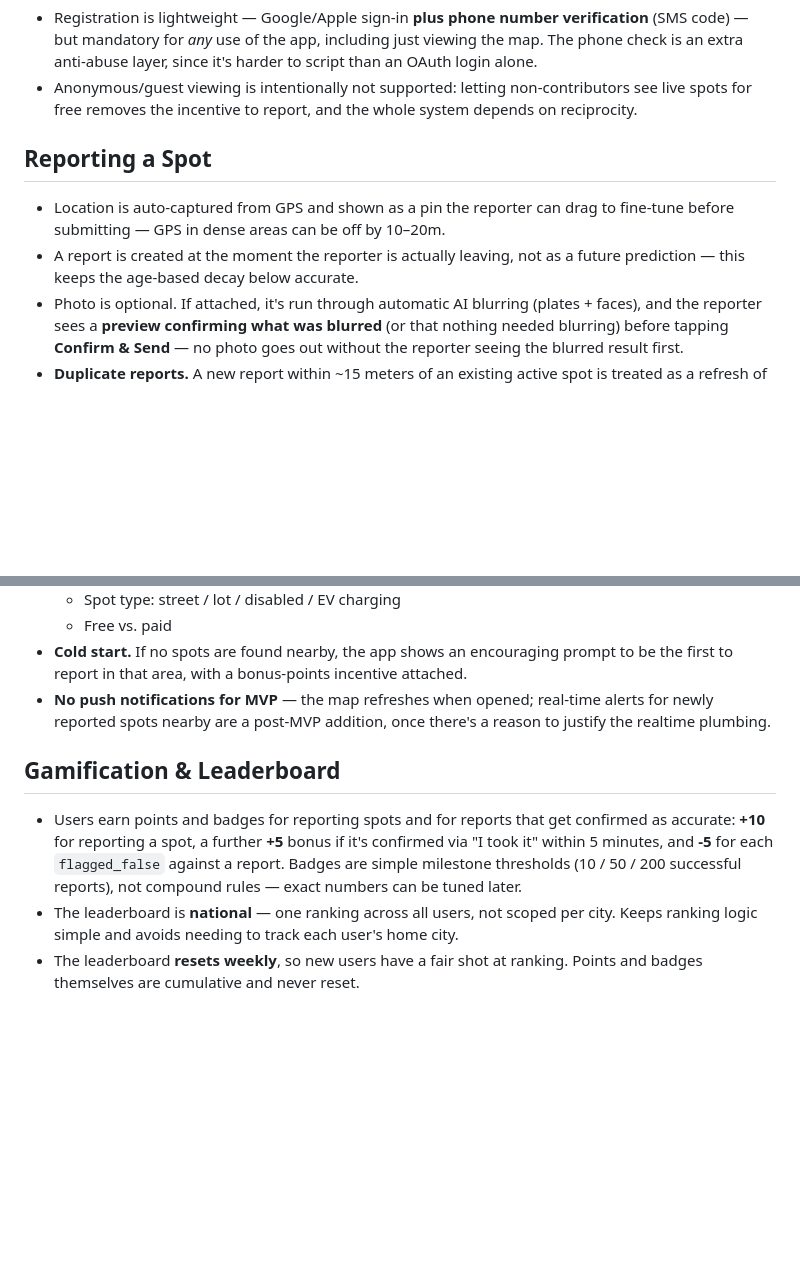
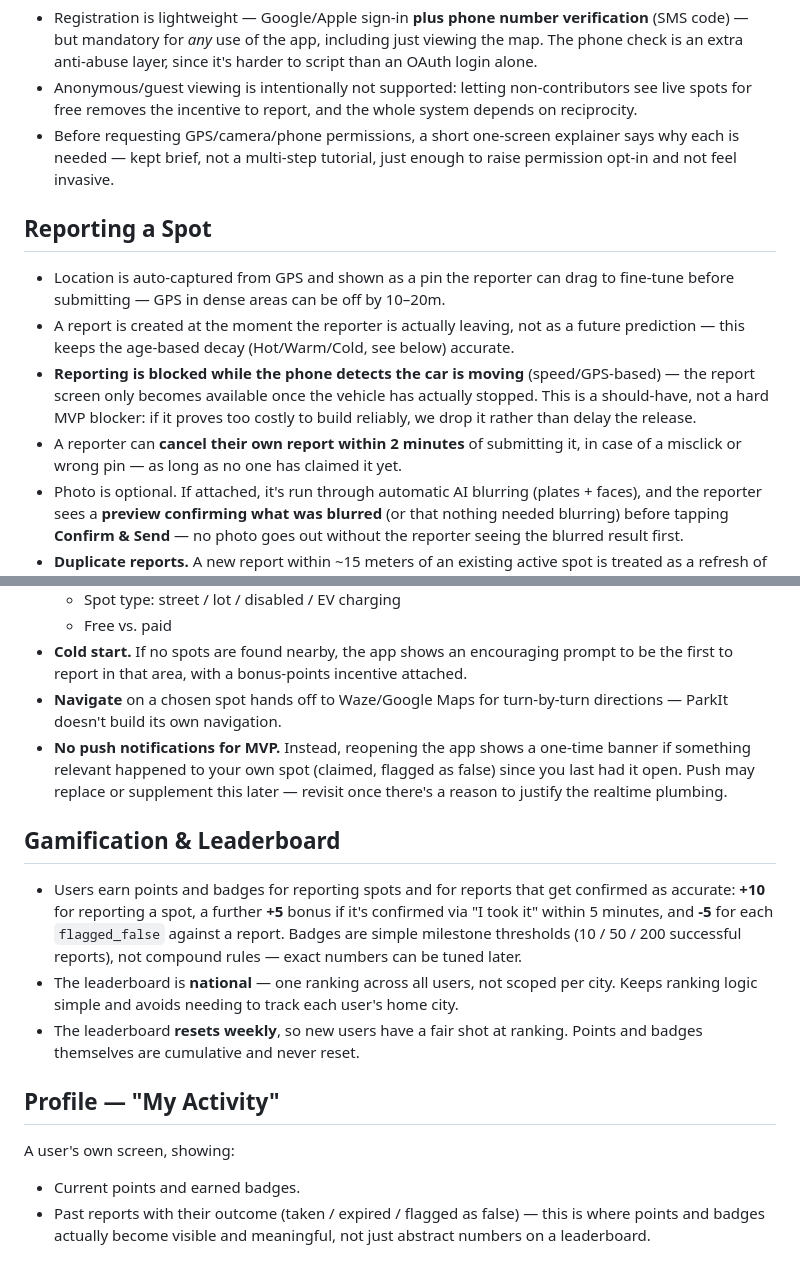
Before and after one commit to EyalLin2/Parkit, a Markdown page: docs/PRODUCT_SPEC.md, 2 parts joined by grey strips. Drawn GitHub-style; blank space fills up the shorter version.

Commit message:
docs(product): add round-3 operational features
Adds: driving-safety gate on reporting (should-have, droppable),
2-minute self-cancel window, permissions explainer screen, nav
hand-off to Waze/Maps, reopen banner in place of push, and a new
Profile / My Activity screen tying points+badges+history together.

```diff
--- a/docs/PRODUCT_SPEC.md
+++ b/docs/PRODUCT_SPEC.md
@@ -33,6 +33,10 @@ types.
 - Anonymous/guest viewing is intentionally not supported: letting
   non-contributors see live spots for free removes the incentive to
   report, and the whole system depends on reciprocity.
+- Before requesting GPS/camera/phone permissions, a short one-screen
+  explainer says why each is needed — kept brief, not a multi-step
+  tutorial, just enough to raise permission opt-in and not feel
+  invasive.
 
 ## Reporting a Spot
 
@@ -40,8 +44,16 @@ types.
   can drag to fine-tune before submitting — GPS in dense areas can be
   off by 10–20m.
 - A report is created at the moment the reporter is actually leaving,
-  not as a future prediction — this keeps the age-based decay below
-  accurate.
+  not as a future prediction — this keeps the age-based decay
+  (Hot/Warm/Cold, see below) accurate.
+- **Reporting is blocked while the phone detects the car is moving**
+  (speed/GPS-based) — the report screen only becomes available once
+  the vehicle has actually stopped. This is a should-have, not a
+  hard MVP blocker: if it proves too costly to build reliably, we
+  drop it rather than delay the release.
+- A reporter can **cancel their own report within 2 minutes** of
+  submitting it, in case of a misclick or wrong pin — as long as no
+  one has claimed it yet.
 - Photo is optional. If attached, it's run through automatic AI
   blurring (plates + faces), and the reporter sees a **preview
   confirming what was blurred** (or that nothing needed blurring)
@@ -104,9 +116,13 @@ the same time.
 - **Cold start.** If no spots are found nearby, the app shows an
   encouraging prompt to be the first to report in that area, with a
   bonus-points incentive attached.
-- **No push notifications for MVP** — the map refreshes when opened;
-  real-time alerts for newly reported spots nearby are a post-MVP
-  addition, once there's a reason to justify the realtime plumbing.
+- **Navigate** on a chosen spot hands off to Waze/Google Maps for
+  turn-by-turn directions — ParkIt doesn't build its own navigation.
+- **No push notifications for MVP.** Instead, reopening the app shows
+  a one-time banner if something relevant happened to your own spot
+  (claimed, flagged as false) since you last had it open. Push may
+  replace or supplement this later — revisit once there's a reason
+  to justify the realtime plumbing.
 
 ## Gamification & Leaderboard
 
@@ -121,3 +137,11 @@ the same time.
   track each user's home city.
 - The leaderboard **resets weekly**, so new users have a fair shot at
   ranking. Points and badges themselves are cumulative and never reset.
+
+## Profile — "My Activity"
+
+A user's own screen, showing:
+- Current points and earned badges.
+- Past reports with their outcome (taken / expired / flagged as
+  false) — this is where points and badges actually become visible
+  and meaningful, not just abstract numbers on a leaderboard.
```
